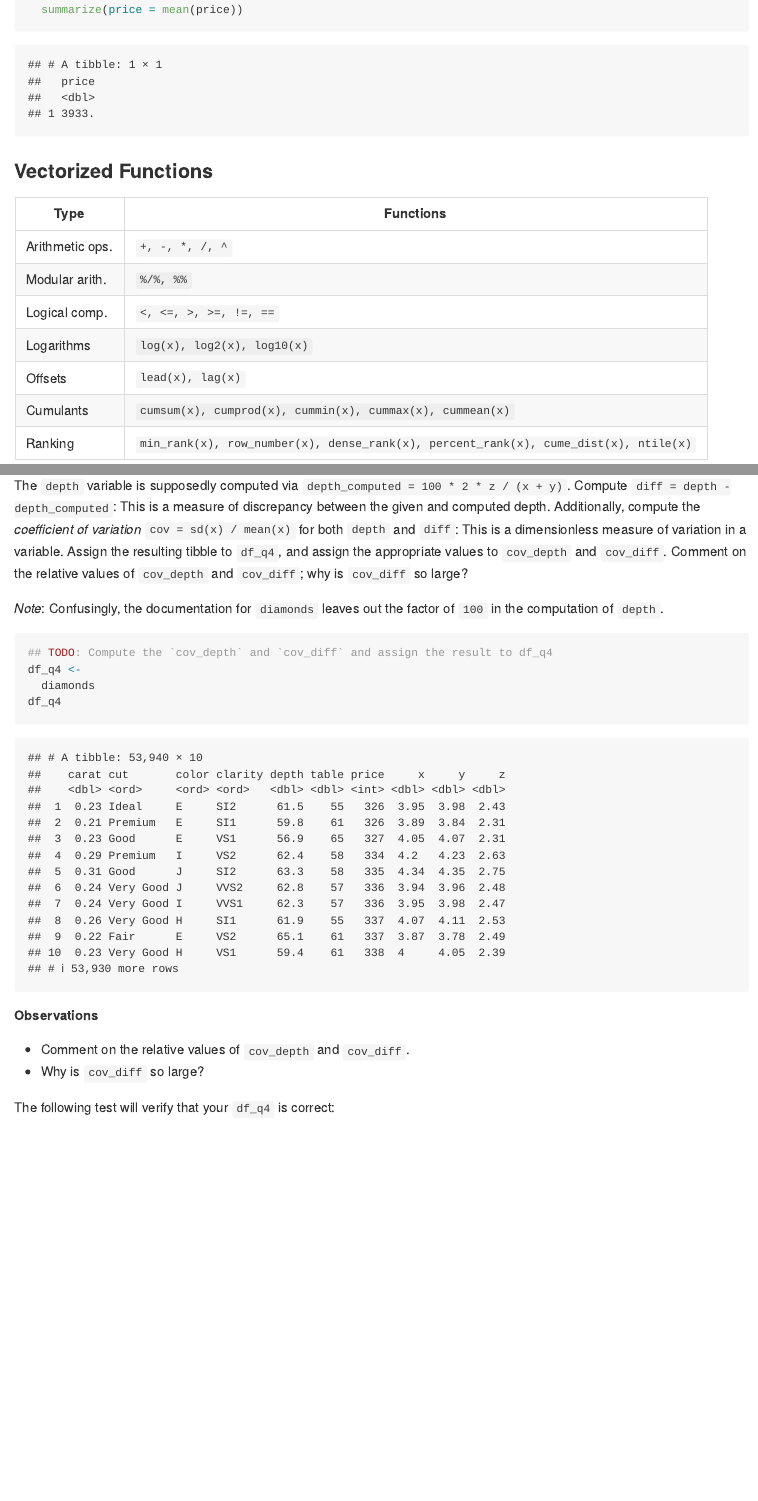
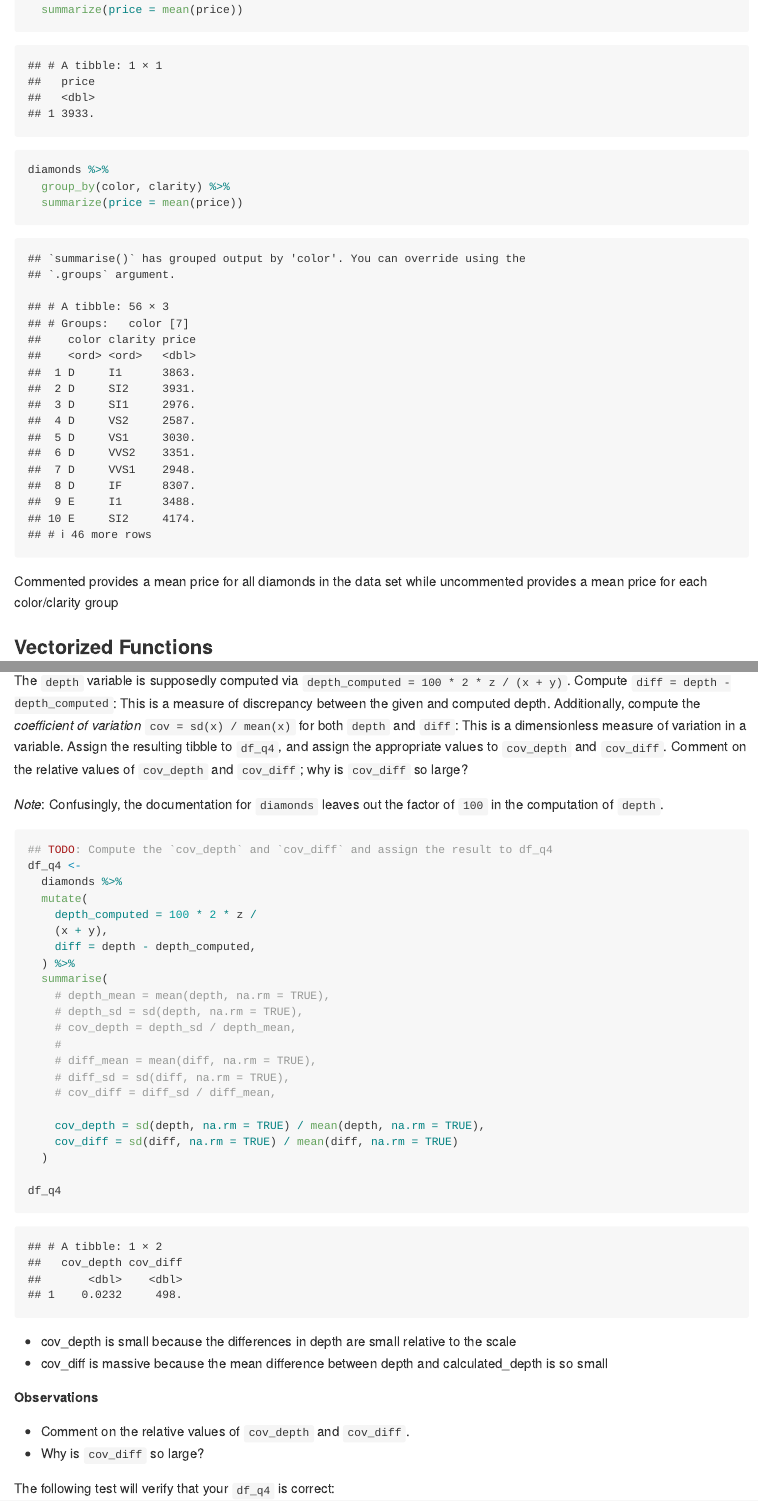
Before and after one commit to MayaSimone/data-science-S2023, an R Markdown document (exercises_sequenced/d10-e-data02-derive-assignment.Rmd): the page in a window 1100 px wide, from 2810 px down before the commit and from 3040 px down after it, so that both start at the same text, and a second part further down, joined at a grey line. Rendered offline with R 4.5, knitr and Pandoc, with nearby package versions; some code elsewhere in the file could not run offline.

Commit message:
complete 2/2/23 exercise

````diff
--- a/exercises_sequenced/d10-e-data02-derive-assignment.Rmd
+++ b/exercises_sequenced/d10-e-data02-derive-assignment.Rmd
@@ -78,9 +83,14 @@ print("Great job!")
 
 ```{r q3-task}
 diamonds %>%
-  ## group_by(color, clarity) %>%
+  # group_by(color, clarity) %>%
+  summarize(price = mean(price))
+
+diamonds %>%
+  group_by(color, clarity) %>%
   summarize(price = mean(price))
 ```
+Commented provides a mean price for all diamonds in the data set while uncommented provides a mean price for each color/clarity group
 
 
 ### Vectorized Functions
@@ -111,9 +121,29 @@ tibble to `df_q4`, and assign the appropriate values to `cov_depth` and
 ```{r q4-task}
 ## TODO: Compute the `cov_depth` and `cov_diff` and assign the result to df_q4
 df_q4 <-
-  diamonds
+  diamonds %>%
+  mutate(
+    depth_computed = 100 * 2 * z /
+    (x + y),
+    diff = depth - depth_computed,
+  ) %>%
+  summarise(
+    # depth_mean = mean(depth, na.rm = TRUE),
+    # depth_sd = sd(depth, na.rm = TRUE),
+    # cov_depth = depth_sd / depth_mean,
+    #
+    # diff_mean = mean(diff, na.rm = TRUE),
+    # diff_sd = sd(diff, na.rm = TRUE),
+    # cov_diff = diff_sd / diff_mean,
+
+    cov_depth = sd(depth, na.rm = TRUE) / mean(depth, na.rm = TRUE),
+    cov_diff = sd(diff, na.rm = TRUE) / mean(diff, na.rm = TRUE)
+  )
+
 df_q4
 ```
+- cov_depth is small because the differences in depth are small relative to the scale
+- cov_diff is massive because the mean difference between depth and calculated_depth is so small
 
 **Observations**
 
````
Also changed, not shown: exercises_sequenced/d10-e-data02-derive-assignment.Rmd (16 more changed lines).
